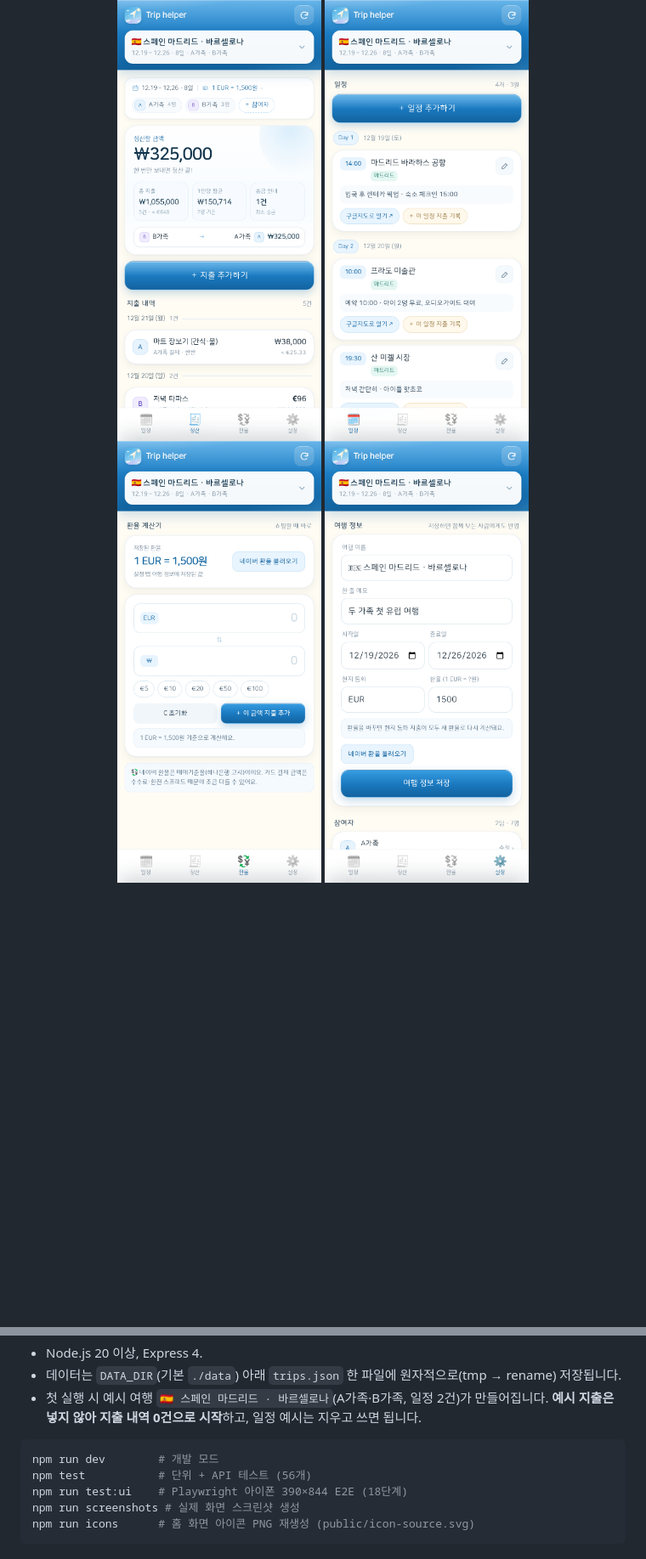
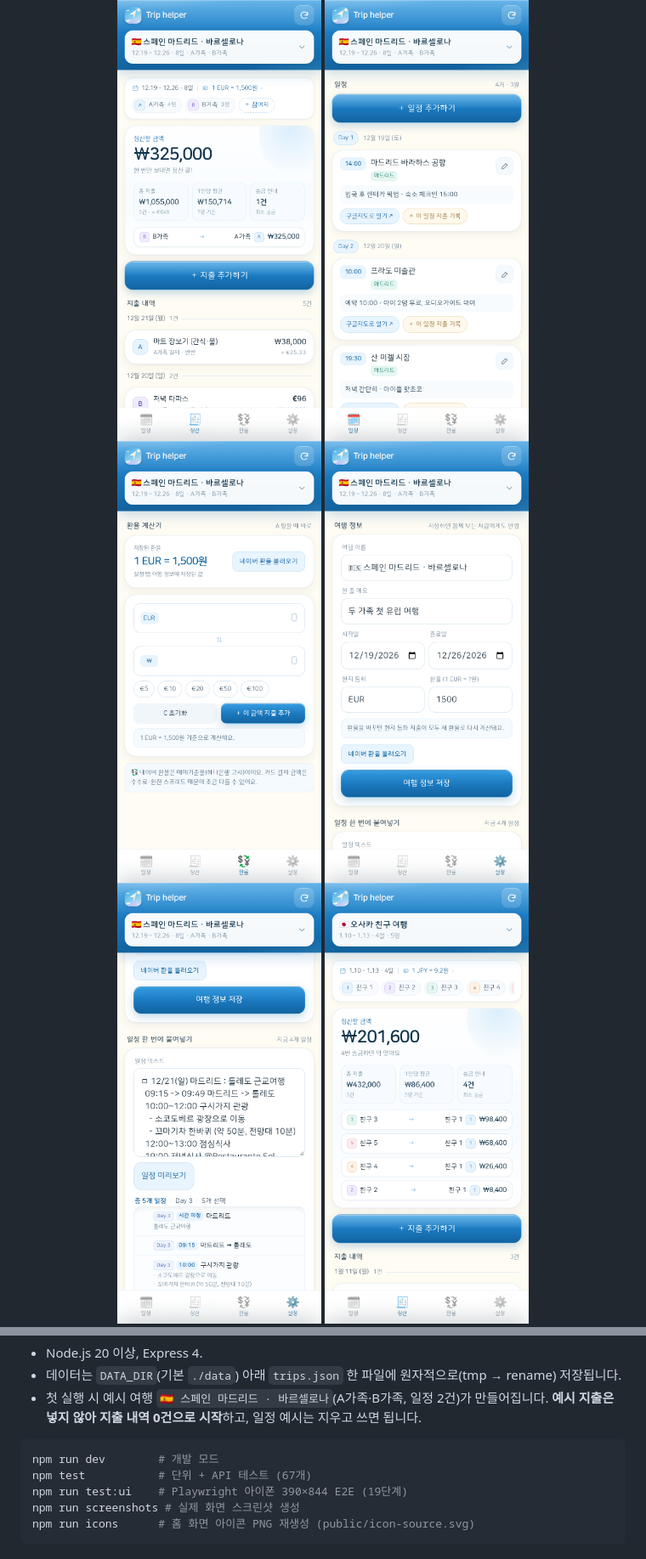
Before and after one commit to yoonyoon0117-crypto/triphelper, a Markdown page: README.md, 2 parts joined by grey strips. Shown at 85% size. Drawn GitHub-style; pictures changed too: docs/screenshots/05-settings.png, docs/screenshots/06-settings-paste.png (added); blank space fills up the shorter version.

````diff
--- a/README.md
+++ b/README.md
@@ -8,6 +8,7 @@
   <img src="docs/screenshots/03-plan.png" width="240" alt="일정 탭" />
   <img src="docs/screenshots/04-rate.png" width="240" alt="환율 계산기" />
   <img src="docs/screenshots/05-settings.png" width="240" alt="설정 탭" />
+  <img src="docs/screenshots/06-settings-paste.png" width="240" alt="일정 한 번에 붙여넣기" />
   <img src="docs/screenshots/10-friends.png" width="240" alt="친구 5명 정산" />
 </p>
 
@@ -49,8 +51,8 @@ npm start          # http://localhost:3000
 
 ```bash
 npm run dev        # 개발 모드
-npm test           # 단위 + API 테스트 (56개)
-npm run test:ui    # Playwright 아이폰 390×844 E2E (18단계)
+npm test           # 단위 + API 테스트 (67개)
+npm run test:ui    # Playwright 아이폰 390×844 E2E (19단계)
 npm run screenshots # 실제 화면 스크린샷 생성
 npm run icons      # 홈 화면 아이콘 PNG 재생성 (public/icon-source.svg)
 ```
````
Also changed, not shown: other parts of README.md (+9 -4 lines), 12 other files.
